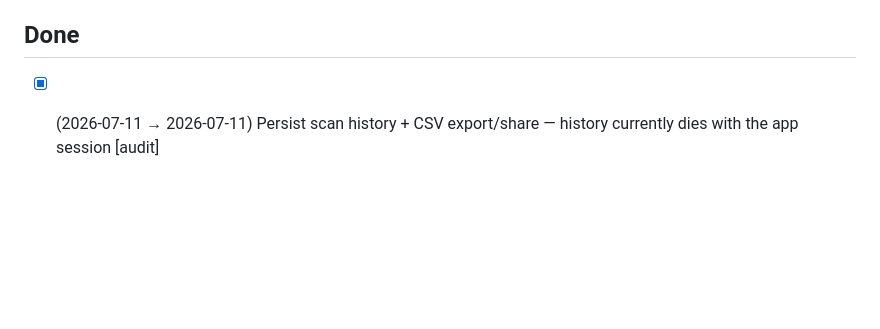
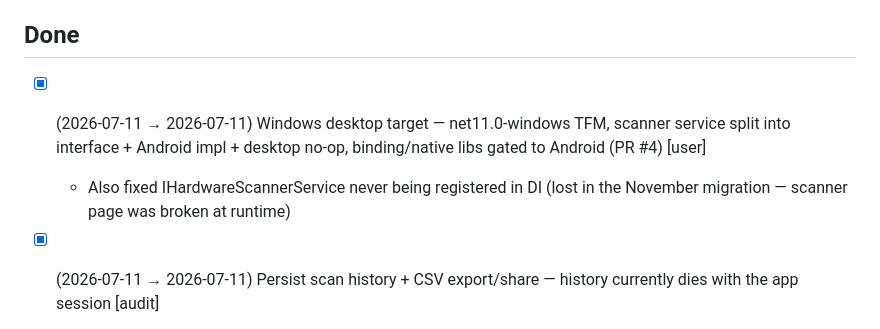
Before and after one commit to CheapNud/CheapBarcodes, a Markdown page: TODO.md, the part around the change. GitHub-like rendering; blank space fills up the shorter version.

Commit message:
tick windows target

```diff
--- a/TODO.md
+++ b/TODO.md
@@ -51,6 +51,8 @@ _Nothing blocking._
 
 ## Done
 
+- [x] (2026-07-11 → 2026-07-11) Windows desktop target — net11.0-windows TFM, scanner service split into interface + Android impl + desktop no-op, binding/native libs gated to Android (PR #4) [user]
+  - Also fixed IHardwareScannerService never being registered in DI (lost in the November migration — scanner page was broken at runtime)
 - [x] (2026-07-11 → 2026-07-11) Persist scan history + CSV export/share — history currently dies with the app session [audit]
   - Preferences + JSON of last 100 records; Export CSV button shares via the Android share sheet (PR #3)
 - [x] (2026-07-11 → 2026-07-11) Fold CheapBarcodes.Binding into this repo — was an unversioned sibling folder, briefly its own GitHub repo (now archived) [user]
```
